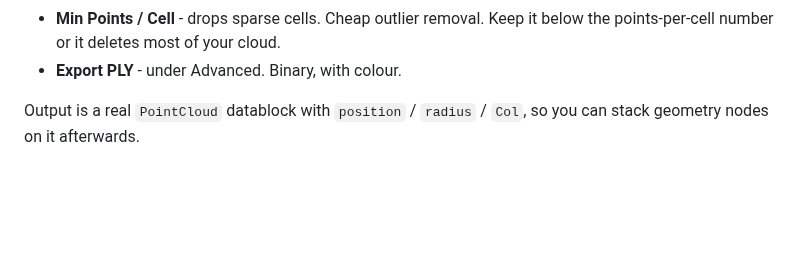
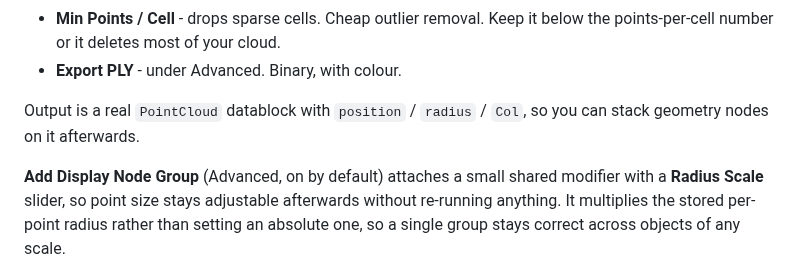
Before and after one commit to luigipacheco/mixtli, a Markdown page: README.md, the part around one of its changes. GitHub-like rendering; blank space fills up the shorter version.

```diff
--- a/README.md
+++ b/README.md
@@ -52,6 +52,12 @@ sense for your object.
 Output is a real `PointCloud` datablock with `position` / `radius` / `Col`, so
 you can stack geometry nodes on it afterwards.
 
+**Add Display Node Group** (Advanced, on by default) attaches a small shared
+modifier with a **Radius Scale** slider, so point size stays adjustable
+afterwards without re-running anything. It multiplies the stored per-point
+radius rather than setting an absolute one, so a single group stays correct
+across objects of any scale.
+
 ![Regular grid with an attractor](docs/attractors.jpg)
 
 *Cell Centre grid, post-processed in geometry nodes: distance to the sphere
```
Also changed, not shown: other parts of README.md (+9 -0 lines), docs/assets-analysis.jpg (added), docs/assets-sections.jpg (added).
